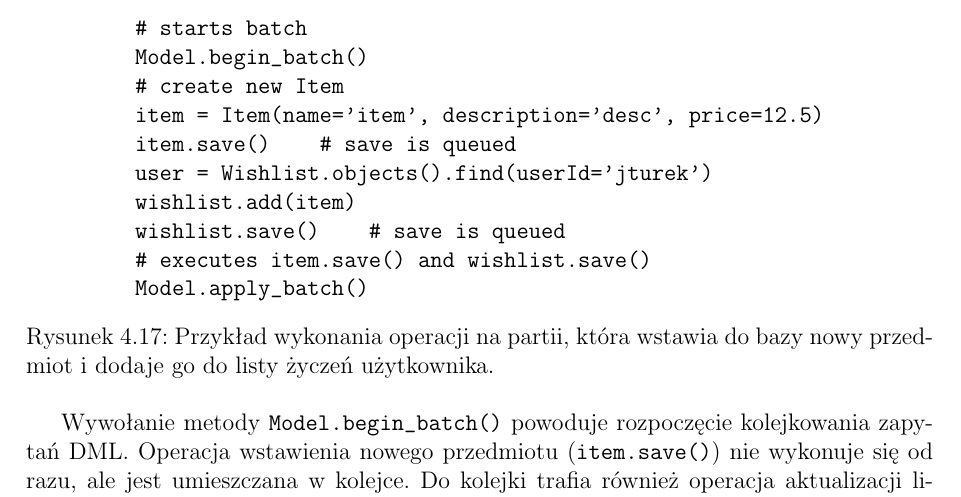
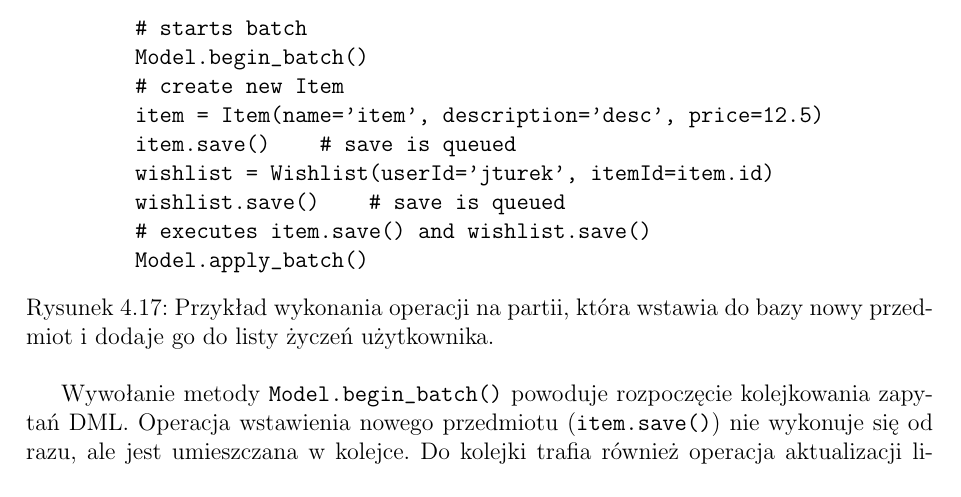
Before and after one commit to turekj/cassom, a LaTeX thesis (thesis/main.tex, which reads thesis/object_modeling.tex): part of page 29 of 31, cut so that both start at the same text. The pictures show the PDF file thesis/main.pdf that the author committed with the source.

Commit message:
Minor fix for batch operations

```diff
--- a/thesis/object_modeling.tex
+++ b/thesis/object_modeling.tex
@@ -428,8 +428,7 @@ Silnik wykorzystywany w~OCM zapewnia wsparcie dla przetwarzania partiami. Potraf
 	# create new Item
 	item = Item(name='item', description='desc', price=12.5)
 	item.save()    # save is queued
-	user = Wishlist.objects().find(userId='jturek')
-	wishlist.add(item)
+	wishlist = Wishlist(userId='jturek', itemId=item.id)
 	wishlist.save()    # save is queued
 	# executes item.save() and wishlist.save()
 	Model.apply_batch()
```
Also changed, not shown: thesis/main.pdf.
